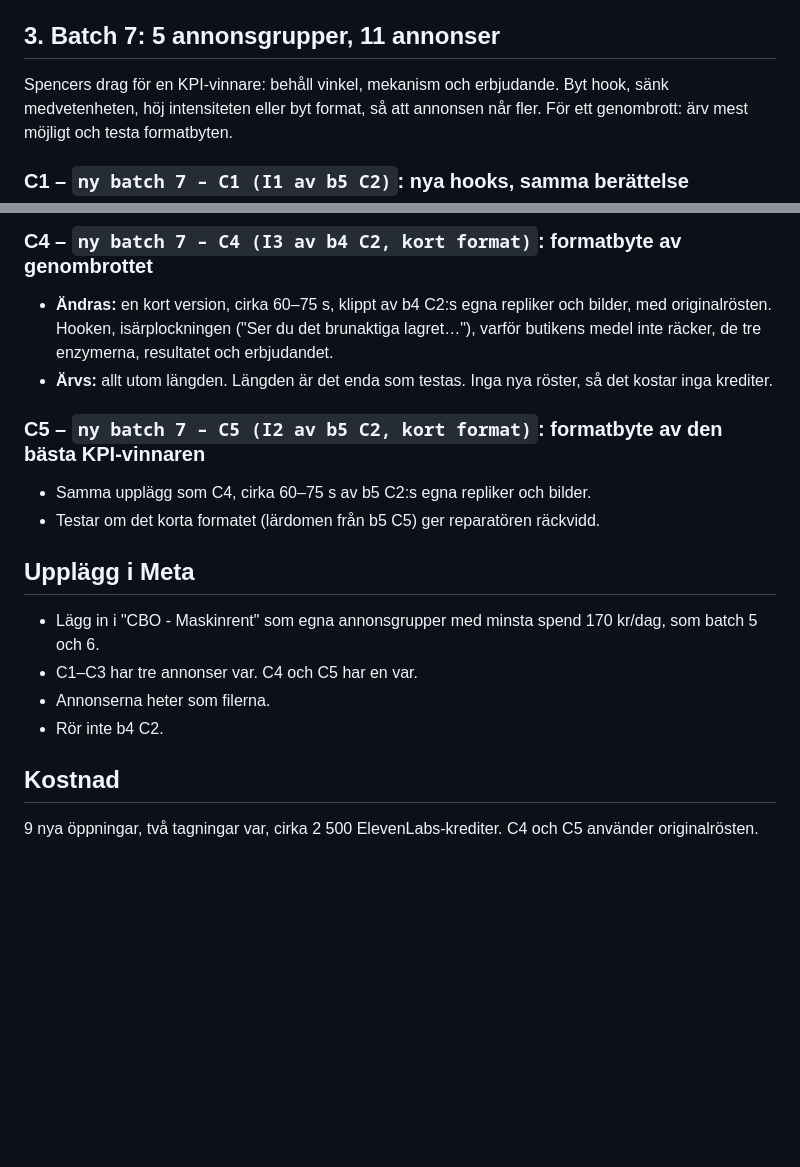
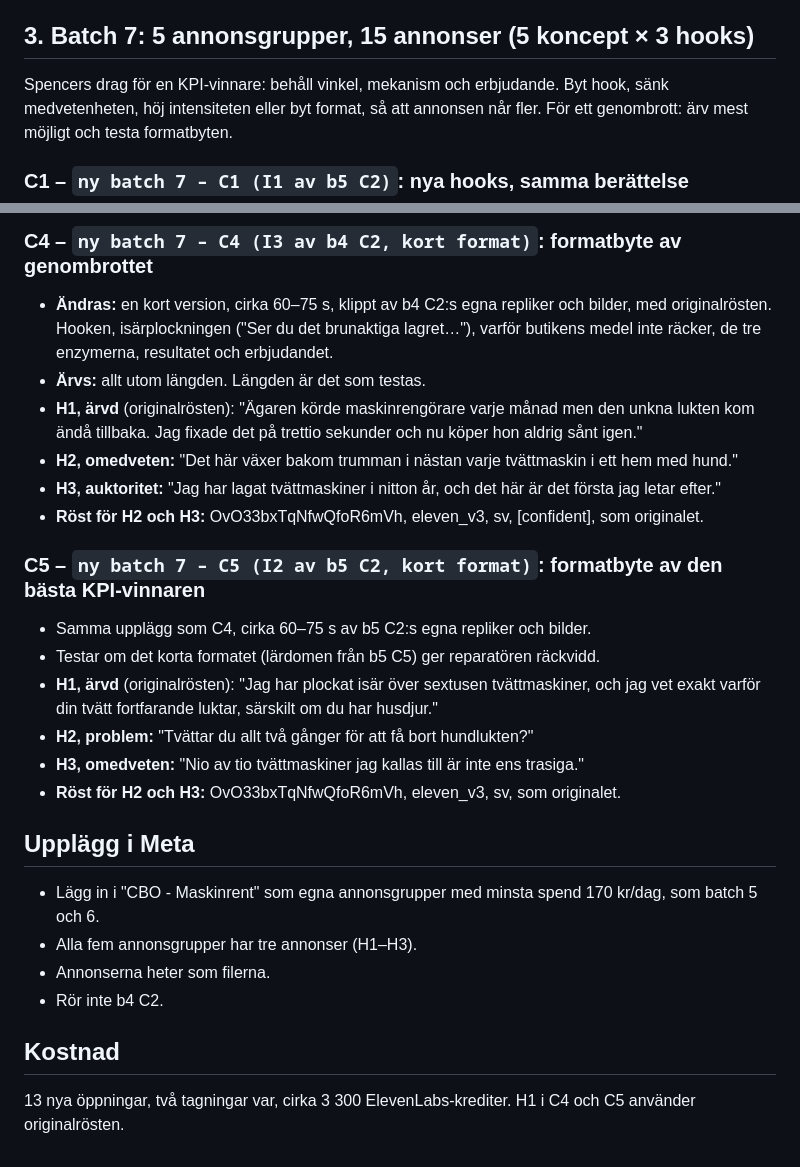
Before and after one commit to Williamlind18/Admin, a Markdown page: leverans/batch7/batchplan_b7.md, 2 parts joined by grey strips. GitHub-like rendering; blank space fills up the shorter version.

Commit message:
Batch 7: 15 annonser, tre hooks även för de korta formaten
Co-Authored-By: Claude Opus 5.5 <noreply@anthropic.com>
Claude-Session: https://claude.ai/code/session_01LqVTCrTmRRhHA15tR27T1d

```diff
--- a/leverans/batch7/batchplan_b7.md
+++ b/leverans/batch7/batchplan_b7.md
@@ -42,7 +42,7 @@ och håller KPI-nivån.
   Black Friday-iterationerna (ny öppning som leder in i originalets nästa replik, musiken obruten, samma röst).
   Längden ändras bara när längden är det vi testar (C4 och C5).
 
-## 3. Batch 7: 5 annonsgrupper, 11 annonser
+## 3. Batch 7: 5 annonsgrupper, 15 annonser (5 koncept × 3 hooks)
 
 Spencers drag för en KPI-vinnare: behåll vinkel, mekanism och erbjudande. Byt hook, sänk medvetenheten, höj
 intensiteten eller byt format, så att annonsen når fler. För ett genombrott: ärv mest möjligt och testa formatbyten.
@@ -81,17 +81,27 @@ intensiteten eller byt format, så att annonsen når fler. För ett genombrott:
 - **Ändras:** en kort version, cirka 60–75 s, klippt av b4 C2:s egna repliker och bilder, med originalrösten.
   Hooken, isärplockningen ("Ser du det brunaktiga lagret…"), varför butikens medel inte räcker, de tre enzymerna,
   resultatet och erbjudandet.
-- **Ärvs:** allt utom längden. Längden är det enda som testas. Inga nya röster, så det kostar inga krediter.
+- **Ärvs:** allt utom längden. Längden är det som testas.
+- **H1, ärvd** (originalrösten): "Ägaren körde maskinrengörare varje månad men den unkna lukten kom ändå tillbaka. Jag
+  fixade det på trettio sekunder och nu köper hon aldrig sånt igen."
+- **H2, omedveten:** "Det här växer bakom trumman i nästan varje tvättmaskin i ett hem med hund."
+- **H3, auktoritet:** "Jag har lagat tvättmaskiner i nitton år, och det här är det första jag letar efter."
+- **Röst för H2 och H3:** OvO33bxTqNfwQfoR6mVh, eleven_v3, sv, [confident], som originalet.
 
 ### C5 – `ny batch 7 – C5 (I2 av b5 C2, kort format)`: formatbyte av den bästa KPI-vinnaren
 - Samma upplägg som C4, cirka 60–75 s av b5 C2:s egna repliker och bilder.
 - Testar om det korta formatet (lärdomen från b5 C5) ger reparatören räckvidd.
+- **H1, ärvd** (originalrösten): "Jag har plockat isär över sextusen tvättmaskiner, och jag vet exakt varför din tvätt
+  fortfarande luktar, särskilt om du har husdjur."
+- **H2, problem:** "Tvättar du allt två gånger för att få bort hundlukten?"
+- **H3, omedveten:** "Nio av tio tvättmaskiner jag kallas till är inte ens trasiga."
+- **Röst för H2 och H3:** OvO33bxTqNfwQfoR6mVh, eleven_v3, sv, som originalet.
 
 ## Upplägg i Meta
 - Lägg in i "CBO - Maskinrent" som egna annonsgrupper med minsta spend 170 kr/dag, som batch 5 och 6.
-- C1–C3 har tre annonser var. C4 och C5 har en var.
+- Alla fem annonsgrupper har tre annonser (H1–H3).
 - Annonserna heter som filerna.
 - Rör inte b4 C2.
 
 ## Kostnad
-9 nya öppningar, två tagningar var, cirka 2 500 ElevenLabs-krediter. C4 och C5 använder originalrösten.
+13 nya öppningar, två tagningar var, cirka 3 300 ElevenLabs-krediter. H1 i C4 och C5 använder originalrösten.
```
